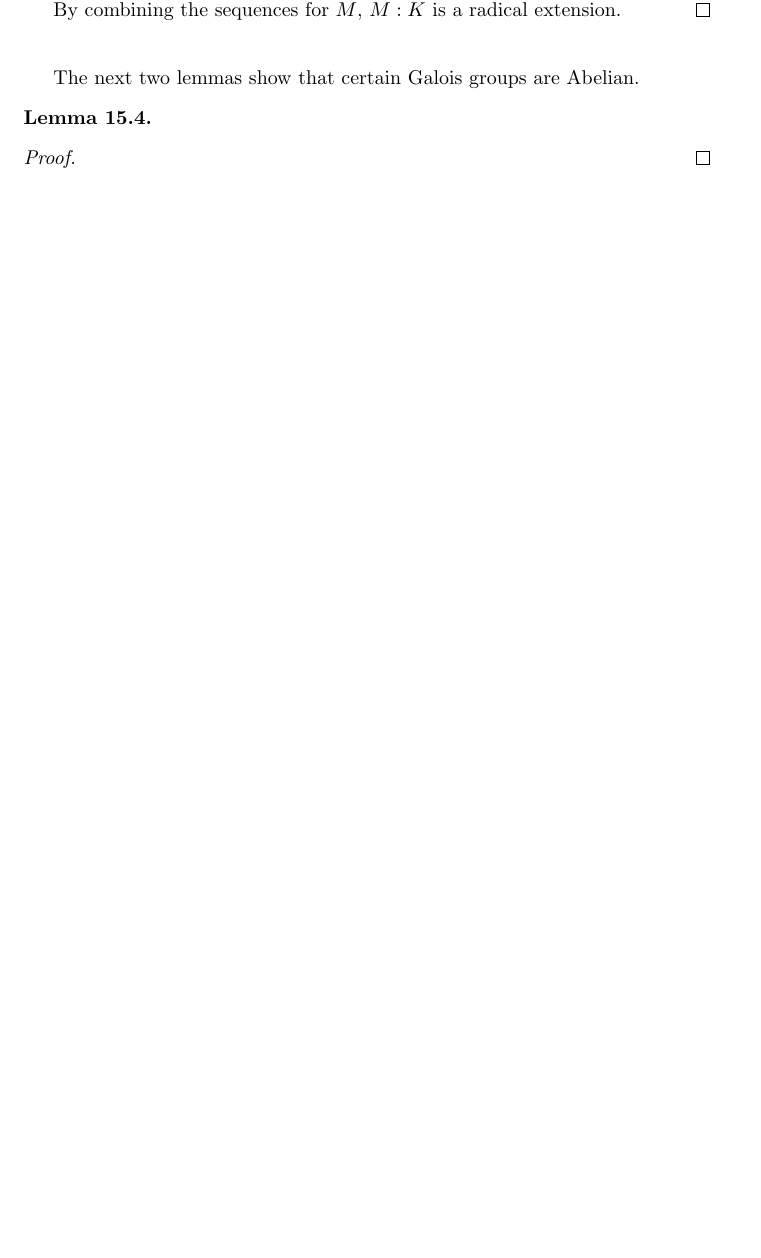
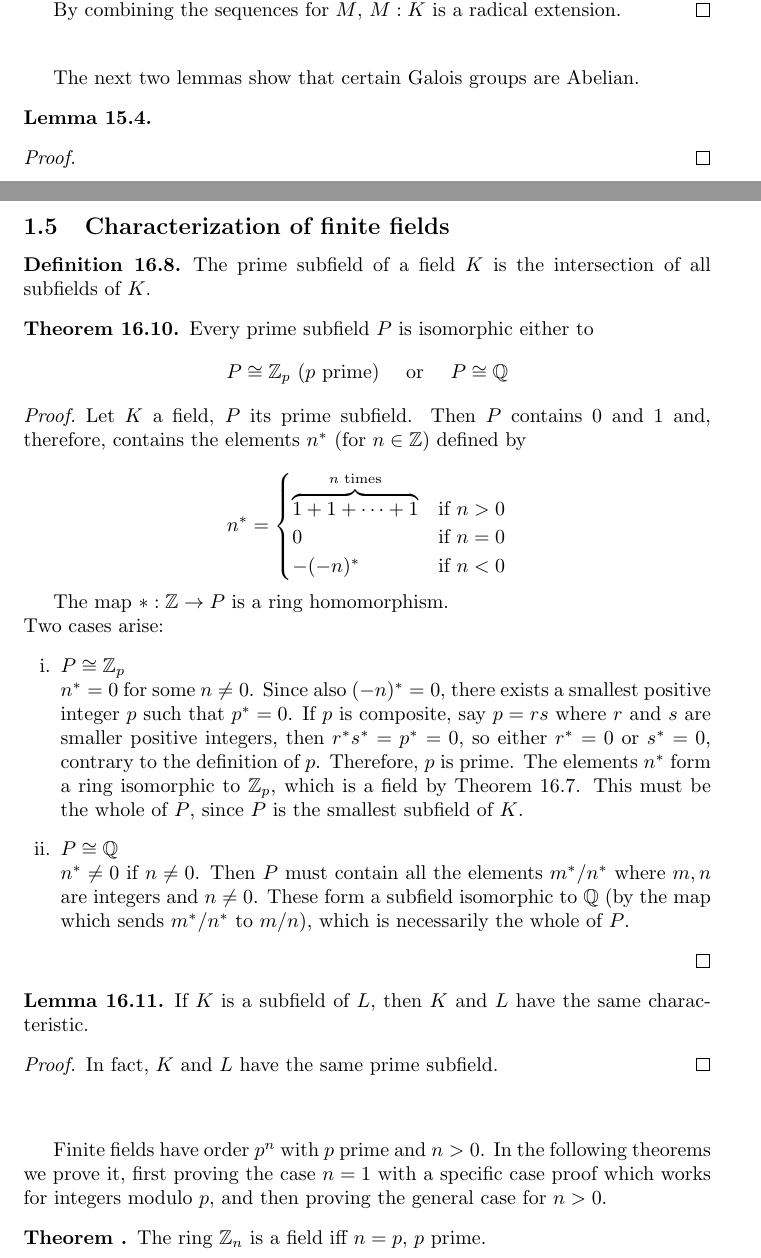
Before and after one commit to arnaucube/math, a LaTeX paper (galois-theory-notes.tex): part of page 14 of 23 before the commit and two parts of pages 14 and 15 of 26 after it, the two joined at a grey line, cut so that both start at the same text, the shorter picture padded with empty space. Compiled offline with pdfLaTeX.

Commit message:
galois-notes: add characterization of finite fields (ch16 & 20)

```diff
--- a/galois-theory-notes.tex
+++ b/galois-theory-notes.tex
@@ -840,3 +840,55 @@ The next two lemmas show that certain Galois groups are Abelian.
 
 \newpage
 
+\subsection{Characterization of finite fields}
+
+\begin{defn}{16.8}
+The prime subfield of a field $K$ is the intersection of all subfields of $K$.
+\end{defn}
+
+\begin{thm}{16.10}
+  Every prime subfield $P$ is isomorphic either to
+  $$P \cong \mathbb{Z}_p~ (p~ \text{prime})~~~~\text{or}~~~~ P \cong \mathbb{Q}$$
+\end{thm}
+\begin{proof}
+Let $K$ a field, $P$ its prime subfield. Then $P$ contains $0$ and $1$ and,
+therefore, contains the elements $n^*$ (for $n \in \mathbb{Z}$) defined by
+
+$$n^* =
+\begin{cases}
+\overbrace{1 + 1 + \cdots + 1}^{n \text{ times}} & \text{if } n > 0\\
+0 & \text{if } n = 0\\
+-(-n)^* & \text{if } n < 0
+\end{cases}$$
+
+The map $* : \mathbb{Z} \to P$ is a ring homomorphism.\\
+Two cases arise:
+\begin{enumerate}[i.]
+  \item $P \cong \mathbb{Z}_p$\\
+  $n^* = 0$ for some $n \neq 0$. Since also $(-n)^* = 0$, there exists a smallest
+  positive integer $p$ such that $p^* = 0$. If $p$ is composite, say $p = rs$ where $r$ and $s$ are
+  smaller positive integers, then $r^* s^* = p^* = 0$, so either $r^* = 0$ or $s^* = 0$, contrary
+  to the definition of $p$. Therefore, $p$ is prime. The elements $n^*$ form a ring isomorphic
+  to $\mathbb{Z}_p$, which is a field by Theorem 16.7. This must be the whole of $P$, since $P$ is the
+  smallest subfield of $K$.
+
+  \item $P \cong \mathbb{Q}$\\
+  $n^* \neq 0$ if $n \neq 0$. Then $P$ must contain all the elements $m^*/n^*$ where $m, n$ are integers and $n \neq 0$. These form a subfield isomorphic to $\mathbb{Q}$ (by the map which sends $m^*/n^*$ to $m/n$), which is necessarily the whole of $P$.
+\end{enumerate}
+\end{proof}
+
+
+\begin{lemma}{16.11}
+  If $K$ is a subfield of $L$, then $K$ and $L$ have the same characteristic.
+\end{lemma}
+\begin{proof}
+  In fact, $K$ and $L$ have the same prime subfield.
+\end{proof}
+
+\vspace{0.8cm}
+
+Finite fields have order $p^n$ with $p$ prime and $n > 0$. In the following theorems we prove it, first proving the case $n=1$ with a specific case proof which works for integers modulo $p$, and then proving the general case for $n > 0$.
+
+\begin{thm}{}
+  The ring $\mathbb{Z}_n$ is a field iff $n=p$, $p$ prime.
+\end{thm}
```
Also changed, not shown: abstract-algebra-charles-pinter-notes.tex (+1 -1 lines), abstract-algebra-charles-pinter-notes.pdf, galois-theory-notes.pdf, galois-theory-notes.tex (58 more changed lines).
